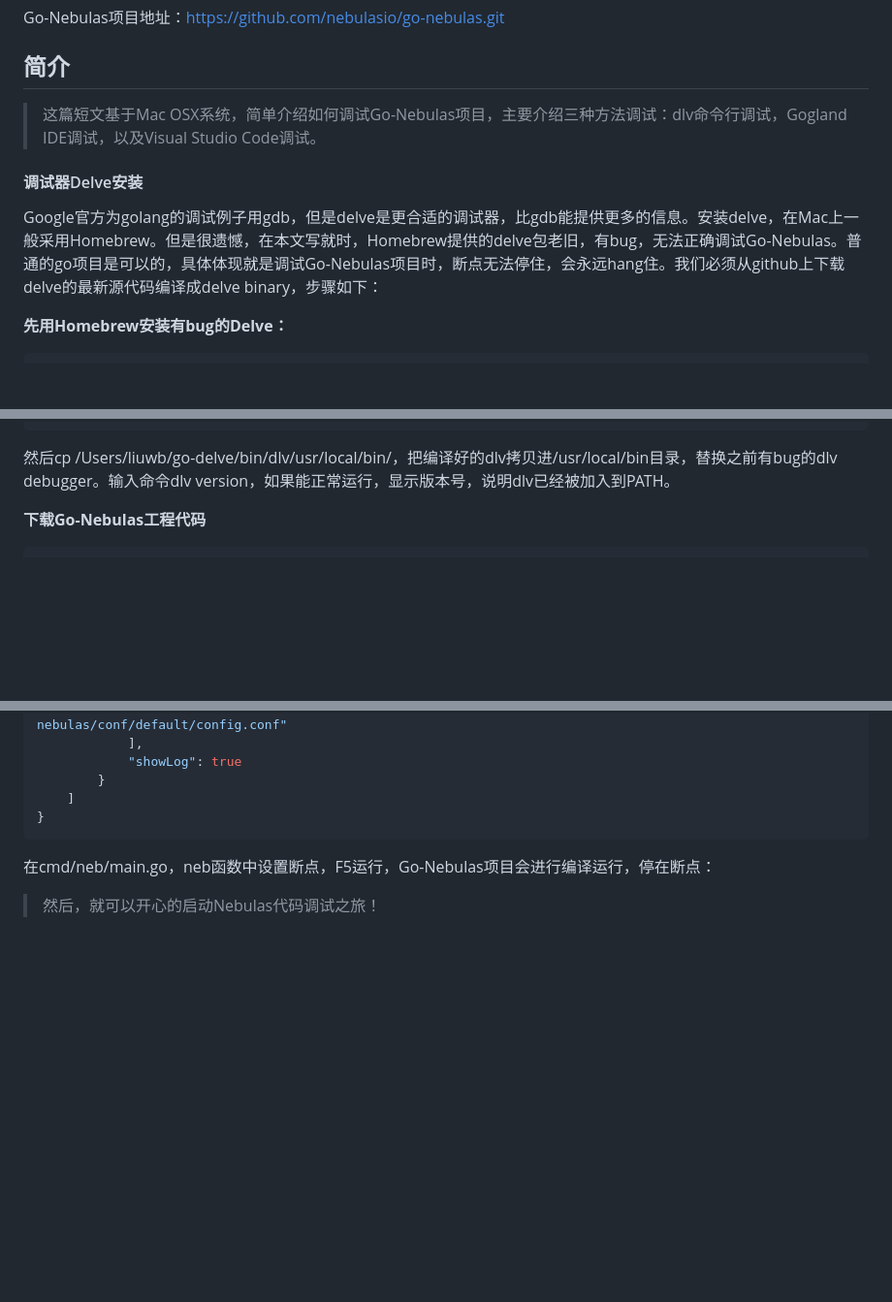
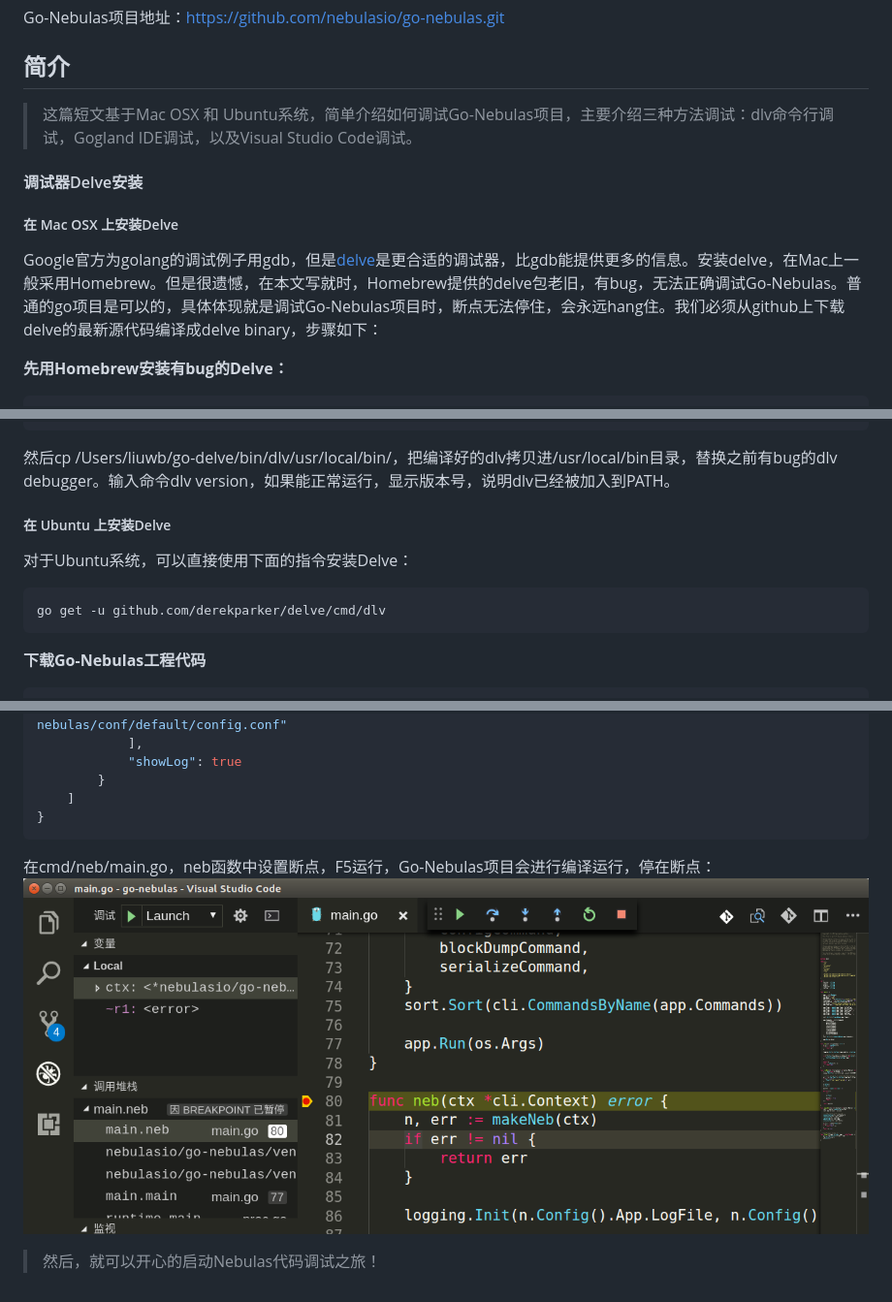
Before and after one commit to nebulasio/wiki, a Markdown page: delve.md, 3 parts joined by grey strips. Shown at 97% size. Rendered like a GitHub page; pictures changed too: resources/delve-vscode-debug.png (added); blank space fills up the shorter version.

Commit message:
Update Delve doc

````diff
--- a/delve.md
+++ b/delve.md
@@ -6,11 +6,13 @@ Go-Nebulas项目地址：https://github.com/nebulasio/go-nebulas.git
 
 ## 简介
 
-> 这篇短文基于Mac OSX系统，简单介绍如何调试Go-Nebulas项目，主要介绍三种方法调试：dlv命令行调试，Gogland IDE调试，以及Visual Studio Code调试。
+> 这篇短文基于Mac OSX 和 Ubuntu系统，简单介绍如何调试Go-Nebulas项目，主要介绍三种方法调试：dlv命令行调试，Gogland IDE调试，以及Visual Studio Code调试。
 
 #### 调试器Delve安装
 
-Google官方为golang的调试例子用gdb，但是delve是更合适的调试器，比gdb能提供更多的信息。安装delve，在Mac上一般采用Homebrew。但是很遗憾，在本文写就时，Homebrew提供的delve包老旧，有bug，无法正确调试Go-Nebulas。普通的go项目是可以的，具体体现就是调试Go-Nebulas项目时，断点无法停住，会永远hang住。我们必须从github上下载delve的最新源代码编译成delve binary，步骤如下：
+##### 在 Mac OSX 上安装Delve
+
+Google官方为golang的调试例子用gdb，但是[delve](https://github.com/derekparker/delve/blob/master/Documentation/installation/osx/install.md)是更合适的调试器，比gdb能提供更多的信息。安装delve，在Mac上一般采用Homebrew。但是很遗憾，在本文写就时，Homebrew提供的delve包老旧，有bug，无法正确调试Go-Nebulas。普通的go项目是可以的，具体体现就是调试Go-Nebulas项目时，断点无法停住，会永远hang住。我们必须从github上下载delve的最新源代码编译成delve binary，步骤如下：
 
 **先用Homebrew安装有bug的Delve：**
 
@@ -45,6 +47,13 @@ codesign -s "dlv-cert"  /Users/xxx/go-delve/bin/dlv
 ```
 
 然后cp /Users/liuwb/go-delve/bin/dlv/usr/local/bin/，把编译好的dlv拷贝进/usr/local/bin目录，替换之前有bug的dlv debugger。输入命令dlv version，如果能正常运行，显示版本号，说明dlv已经被加入到PATH。
+
+##### 在 Ubuntu 上安装Delve
+对于Ubuntu系统，可以直接使用下面的指令安装Delve：
+
+```bash
+go get -u github.com/derekparker/delve/cmd/dlv
+```
 
 **下载Go-Nebulas工程代码**
 ```bash
@@ -173,6 +182,7 @@ launch.json文件内容：
 ```
 
 在cmd/neb/main.go，neb函数中设置断点，F5运行，Go-Nebulas项目会进行编译运行，停在断点：
+![](resources/delve-vscode-debug.png)
 
 
 > 然后，就可以开心的启动Nebulas代码调试之旅！
````
Also changed, not shown: tutorials/[English] Nebulas 101 - 02 Transaction.md (+1 -1 lines), tutorials/[中文] Nebulas 101 - 01 编译安装.md (+1 -1 lines).
